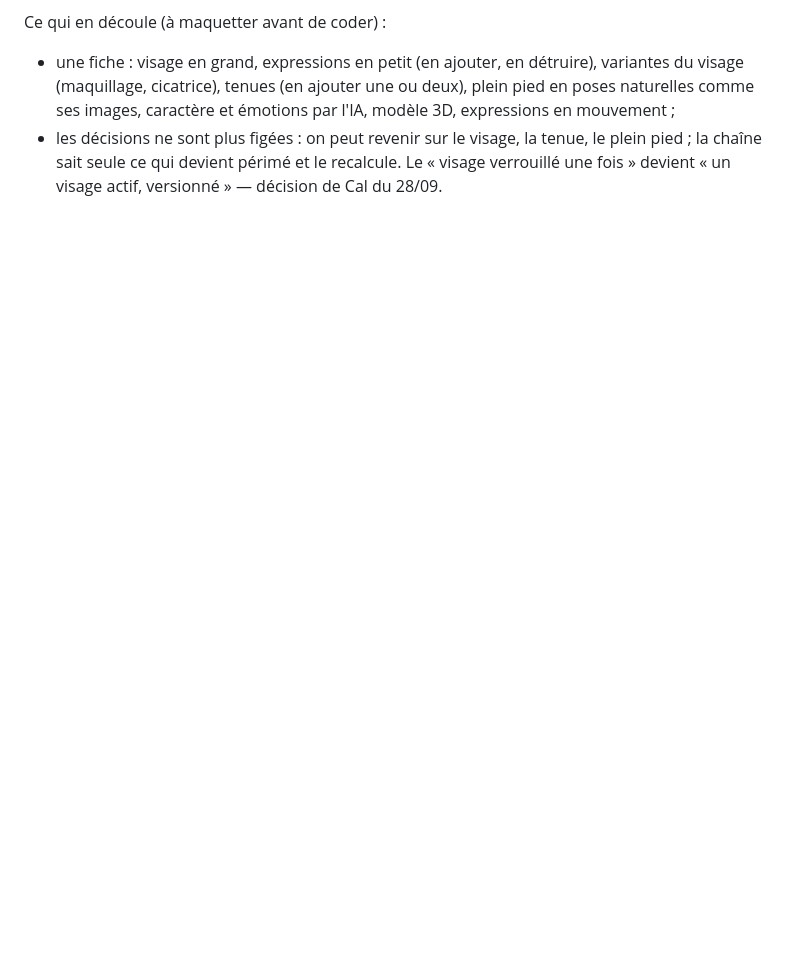
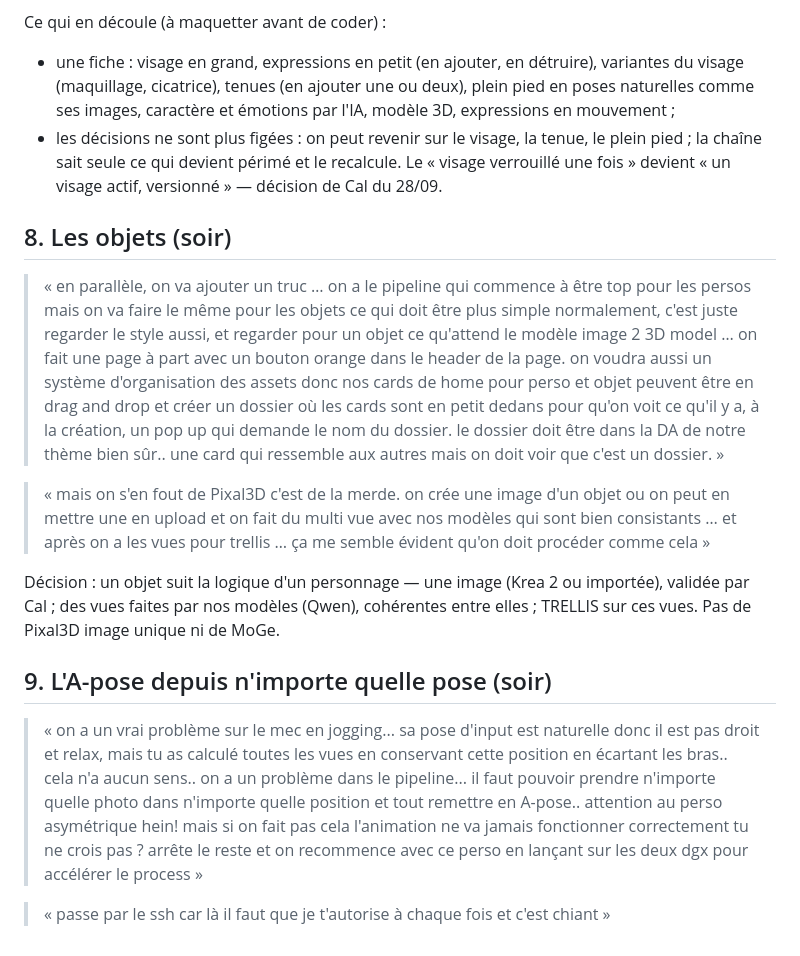
Before and after one commit to calculment0r/Character_Sheet, a Markdown page: docs/BRIEF_CAL_2026-09-28.md, the part around the change. GitHub-like rendering; blank space fills up the shorter version.

Commit message:
Keep Cal's word on objects and on the A-pose from any stance
Co-Authored-By: Claude Opus 5.5 <noreply@anthropic.com>

```diff
--- a/docs/BRIEF_CAL_2026-09-28.md
+++ b/docs/BRIEF_CAL_2026-09-28.md
@@ -146,3 +146,42 @@ Ce qui en découle (à maquetter avant de coder) :
   tenue, le plein pied ; la chaîne sait seule ce qui devient périmé et
   le recalcule. Le « visage verrouillé une fois » devient « un visage
   actif, versionné » — décision de Cal du 28/09.
+
+## 8. Les objets (soir)
+
+> « en parallèle, on va ajouter un truc … on a le pipeline qui commence à
+> être top pour les persos mais on va faire le même pour les objets ce qui
+> doit être plus simple normalement, c'est juste regarder le style aussi,
+> et regarder pour un objet ce qu'attend le modèle image 2 3D model … on
+> fait une page à part avec un bouton orange dans le header de la page. on
+> voudra aussi un système d'organisation des assets donc nos cards de home
+> pour perso et objet peuvent être en drag and drop et créer un dossier où
+> les cards sont en petit dedans pour qu'on voit ce qu'il y a, à la
+> création, un pop up qui demande le nom du dossier. le dossier doit être
+> dans la DA de notre thème bien sûr.. une card qui ressemble aux autres
+> mais on doit voir que c'est un dossier. »
+
+> « mais on s'en fout de Pixal3D c'est de la merde. on crée une image d'un
+> objet ou on peut en mettre une en upload et on fait du multi vue avec nos
+> modèles qui sont bien consistants … et après on a les vues pour trellis
+> … ça me semble évident qu'on doit procéder comme cela »
+
+Décision : un objet suit la logique d'un personnage — une image (Krea 2
+ou importée), validée par Cal ; des vues faites par nos modèles (Qwen),
+cohérentes entre elles ; TRELLIS sur ces vues. Pas de Pixal3D image
+unique ni de MoGe.
+
+## 9. L'A-pose depuis n'importe quelle pose (soir)
+
+> « on a un vrai problème sur le mec en jogging... sa pose d'input est
+> naturelle donc il est pas droit et relax, mais tu as calculé toutes les
+> vues en conservant cette position en écartant les bras.. cela n'a aucun
+> sens.. on a un problème dans le pipeline... il faut pouvoir prendre
+> n'importe quelle photo dans n'importe quelle position et tout remettre
+> en A-pose.. attention au perso asymétrique hein! mais si on fait pas
+> cela l'animation ne va jamais fonctionner correctement tu ne crois pas ?
+> arrête le reste et on recommence avec ce perso en lançant sur les deux
+> dgx pour accélérer le process »
+
+> « passe par le ssh car là il faut que je t'autorise à chaque fois et
+> c'est chiant »
```
